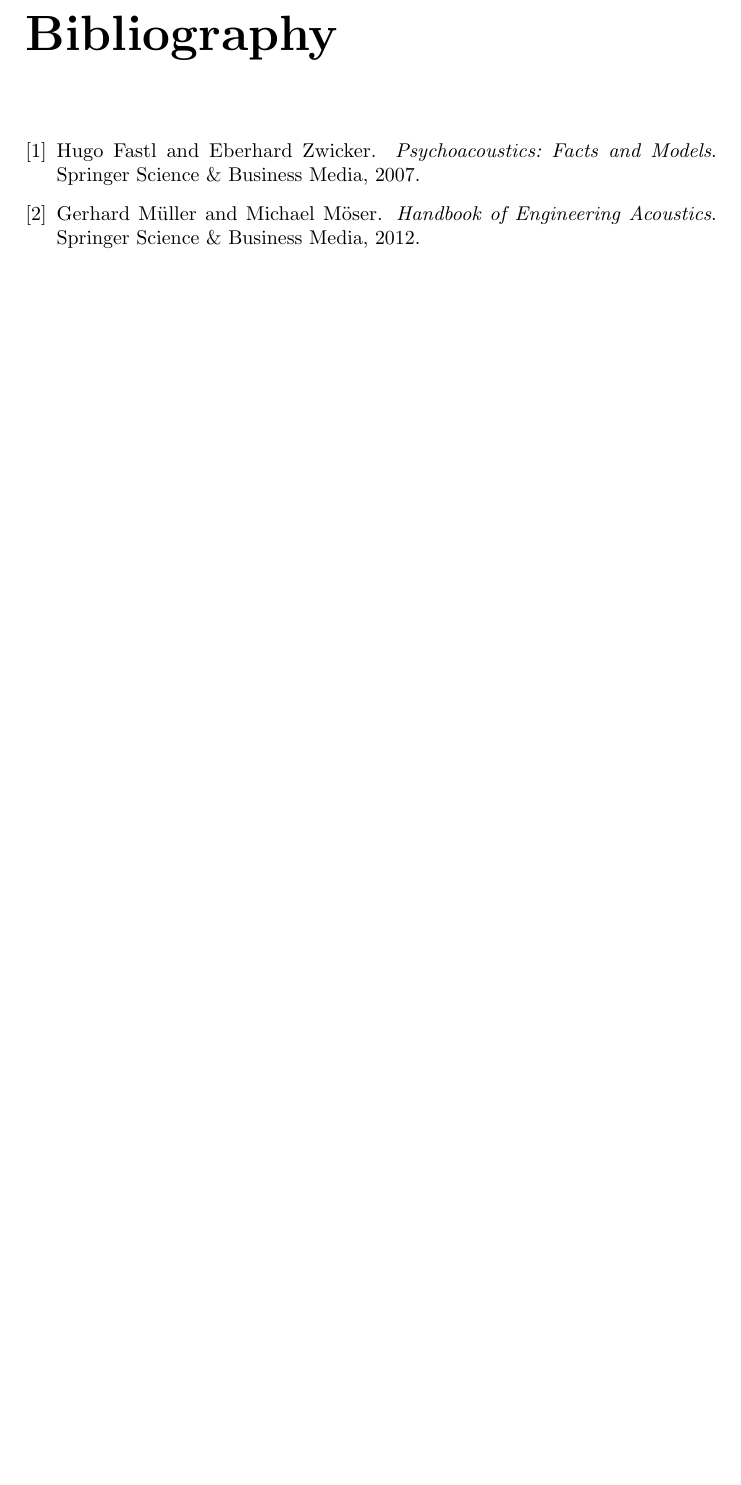
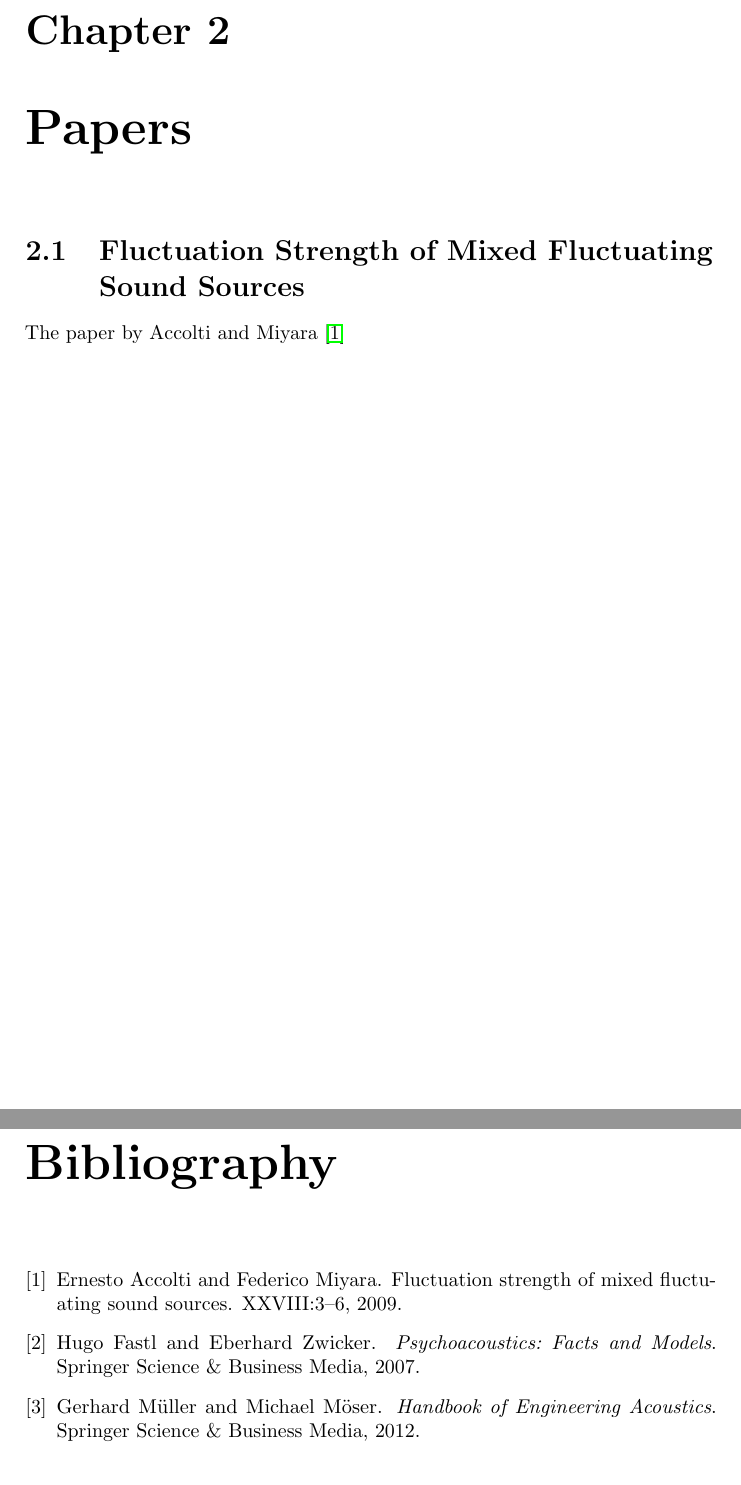
Before and after one commit to Tubbz-alt/thesis-latex, a LaTeX thesis (main.tex, which reads Accolti2009Fluctuation.tex, Remote.bib, papers.tex): part of page 10 of 10 before the commit and two parts of pages 10 and 11 of 11 after it, the two joined at a grey line, cut at the place of the change, the shorter picture padded with empty space. Compiled offline with pdfLaTeX.

Commit message:
Adds stub for papers section and adds stub for Accolti's paper

```diff
--- /dev/null
+++ b/Accolti2009Fluctuation.tex
@@ -0,0 +1,3 @@
+\section{Fluctuation Strength of Mixed Fluctuating Sound Sources}
+
+The paper by Accolti and Miyara \cite{Accolti2009Fluctuation}
--- a/Remote.bib
+++ b/Remote.bib
@@ -1,3 +4,9 @@
+	pages = {3-6},
+	title = {FLUCTUATION STRENGTH OF MIXED FLUCTUATING SOUND SOURCES},
+	volume = {XXVIII},
+	year = 2009
+}
+
 @book{Fastl2007Psychoacoustics,
 	author = {Fastl, Hugo and Zwicker, Eberhard},
 	publisher = {Springer Science \& Business Media},
--- /dev/null
+++ b/papers.tex
@@ -0,0 +1,4 @@
+\chapter{Papers}
+
+\input{Accolti2009Fluctuation}
+\clearpage
```
Also changed, not shown: main.tex (+1 -0 lines), Remote.bib (3 more changed lines).
